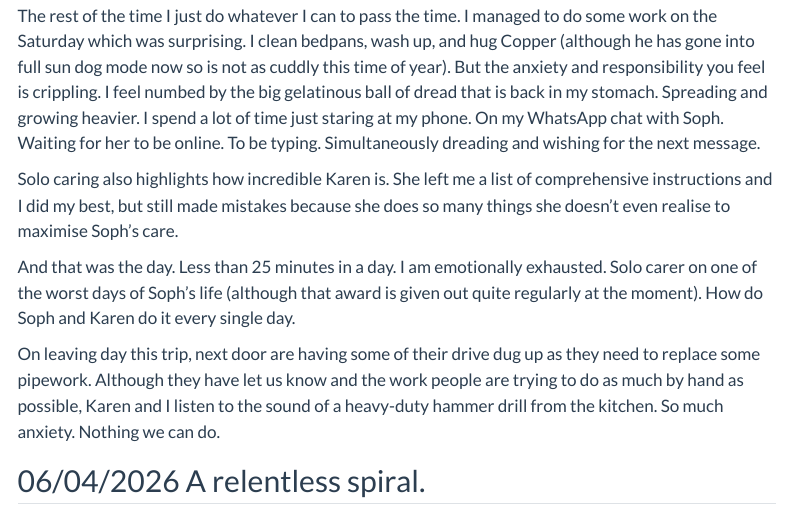
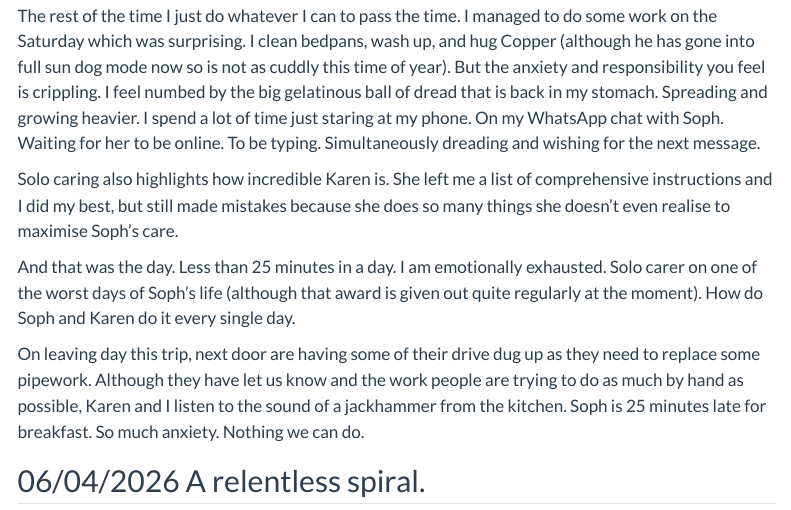
Before and after one commit to padpadpadpad/padpadpadpad_quarto, a Quarto document (posts/caring_for_soph/index.qmd): the page in a window 1100 px wide, from 2600 px down. Rendered offline with R 4.5, knitr and Pandoc in place of Quarto, with nearby package versions; menus at the side of the page are left out.

Commit message:
update SOph post

```diff
--- a/posts/caring_for_soph/index.qmd
+++ b/posts/caring_for_soph/index.qmd
@@ -96,7 +96,7 @@ Solo caring also highlights how incredible Karen is. She left me a list of compr
 
 And that was the day. Less than 25 minutes in a day. I am emotionally exhausted. Solo carer on one of the worst days of Soph's life (although that award is given out quite regularly at the moment). How do Soph and Karen do it every single day.
 
-On leaving day this trip, next door are having some of their drive dug up as they need to replace some pipework. Although they have let us know and the work people are trying to do as much by hand as possible, Karen and I listen to the sound of a heavy-duty hammer drill from the kitchen. So much anxiety. Nothing we can do.
+On leaving day this trip, next door are having some of their drive dug up as they need to replace some pipework. Although they have let us know and the work people are trying to do as much by hand as possible, Karen and I listen to the sound of a jackhammer from the kitchen. Soph is 25 minutes late for breakfast. So much anxiety. Nothing we can do.
 
 ## 06/04/2026 A relentless spiral.
 
```
